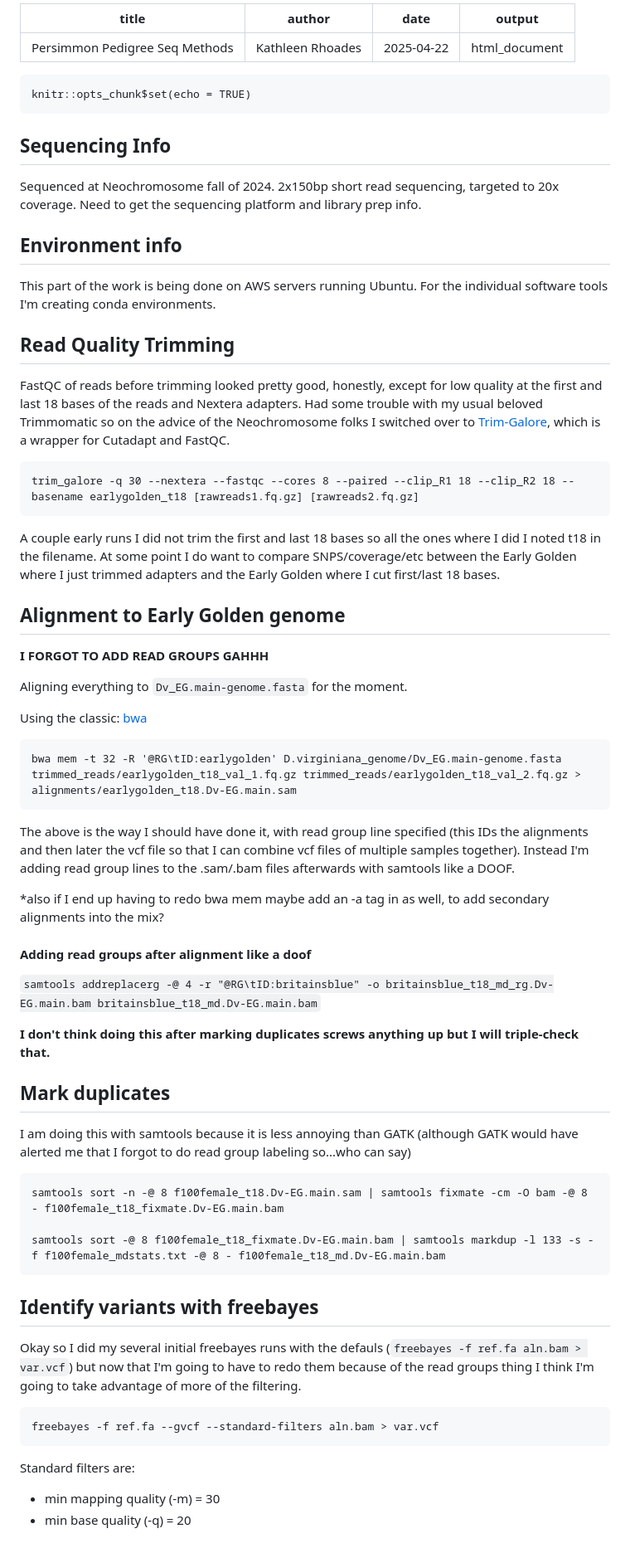
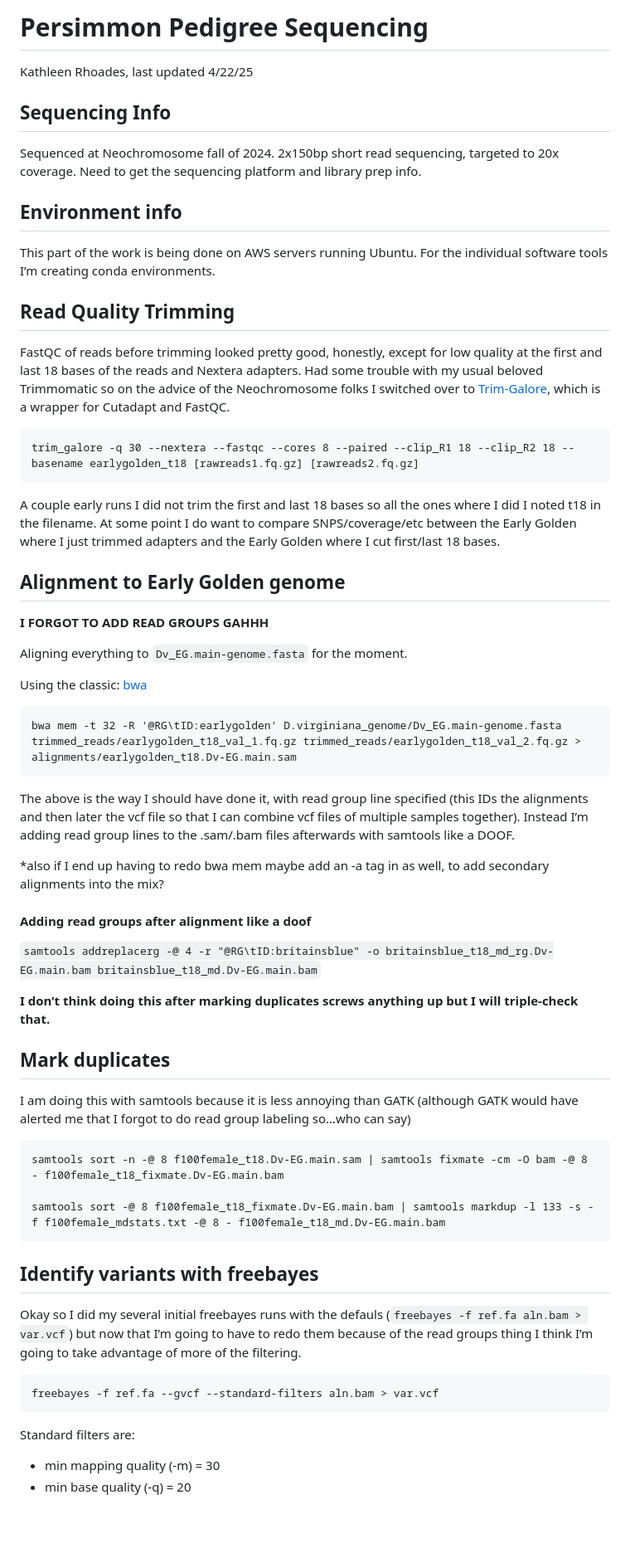
Before and after one commit to KEBRhoades/Dvi-pedigree-seq, a Markdown page: index.md, the part around the change. Shown: that part at 83% size. Rendered like a GitHub page; blank space fills up the shorter version.

Commit message:
Update index.md
Rmd not friendly with md apparently

````diff
--- a/index.md
+++ b/index.md
@@ -1,31 +1,32 @@
----
-title: "Persimmon Pedigree Seq Methods"
-author: "Kathleen Rhoades"
-date: "2025-04-22"
-output: html_document
----
-
-```{r setup, include=FALSE}
-knitr::opts_chunk$set(echo = TRUE)
-```
+# Persimmon Pedigree Sequencing
+Kathleen Rhoades, last updated 4/22/25
 
 ## Sequencing Info
 
-Sequenced at Neochromosome fall of 2024. 2x150bp short read sequencing, targeted to 20x coverage. Need to get the sequencing platform and library prep info.
-
+Sequenced at Neochromosome fall of 2024. 2x150bp short read sequencing,
+targeted to 20x coverage. Need to get the sequencing platform and
+library prep info.
 
 ## Environment info
 
-This part of the work is being done on AWS servers running Ubuntu. For the individual software tools I'm creating conda environments.
+This part of the work is being done on AWS servers running Ubuntu. For
+the individual software tools I’m creating conda environments.
 
 ## Read Quality Trimming
 
-FastQC of reads before trimming looked pretty good, honestly, except for low quality at the first and last 18 bases of the reads and Nextera adapters. Had some trouble with my usual beloved Trimmomatic so on the advice of the Neochromosome folks I switched over to [Trim-Galore](https://github.com/FelixKrueger/TrimGalore), which is a wrapper for Cutadapt and FastQC.
+FastQC of reads before trimming looked pretty good, honestly, except for
+low quality at the first and last 18 bases of the reads and Nextera
+adapters. Had some trouble with my usual beloved Trimmomatic so on the
+advice of the Neochromosome folks I switched over to
+[Trim-Galore](https://github.com/FelixKrueger/TrimGalore), which is a
+wrapper for Cutadapt and FastQC.
 
-```
-trim_galore -q 30 --nextera --fastqc --cores 8 --paired --clip_R1 18 --clip_R2 18 --basename earlygolden_t18 [rawreads1.fq.gz] [rawreads2.fq.gz]
-```
-A couple early runs I did not trim the first and last 18 bases so all the ones where I did I noted t18 in the filename. At some point I do want to compare SNPS/coverage/etc between the Early Golden where I just trimmed adapters and the Early Golden where I cut first/last 18 bases.
+    trim_galore -q 30 --nextera --fastqc --cores 8 --paired --clip_R1 18 --clip_R2 18 --basename earlygolden_t18 [rawreads1.fq.gz] [rawreads2.fq.gz]
+
+A couple early runs I did not trim the first and last 18 bases so all
+the ones where I did I noted t18 in the filename. At some point I do
+want to compare SNPS/coverage/etc between the Early Golden where I just
+trimmed adapters and the Early Golden where I cut first/last 18 bases.
 
 ## Alignment to Early Golden genome
 
@@ -35,38 +36,44 @@ Aligning everything to `Dv_EG.main-genome.fasta` for the moment.
 
 Using the classic: [bwa](https://bio-bwa.sourceforge.net/bwa.shtml)
 
-```
-bwa mem -t 32 -R '@RG\tID:earlygolden' D.virginiana_genome/Dv_EG.main-genome.fasta trimmed_reads/earlygolden_t18_val_1.fq.gz trimmed_reads/earlygolden_t18_val_2.fq.gz > alignments/earlygolden_t18.Dv-EG.main.sam
-```
+    bwa mem -t 32 -R '@RG\tID:earlygolden' D.virginiana_genome/Dv_EG.main-genome.fasta trimmed_reads/earlygolden_t18_val_1.fq.gz trimmed_reads/earlygolden_t18_val_2.fq.gz > alignments/earlygolden_t18.Dv-EG.main.sam
 
-The above is the way I should have done it, with read group line specified (this IDs the alignments and then later the vcf file so that I can combine vcf files of multiple samples together). Instead I'm adding read group lines to the .sam/.bam files afterwards with samtools like a DOOF.
+The above is the way I should have done it, with read group line
+specified (this IDs the alignments and then later the vcf file so that I
+can combine vcf files of multiple samples together). Instead I’m adding
+read group lines to the .sam/.bam files afterwards with samtools like a
+DOOF.
 
-*also if I end up having to redo bwa mem maybe add an -a tag in as well, to add secondary alignments into the mix?
+\*also if I end up having to redo bwa mem maybe add an -a tag in as
+well, to add secondary alignments into the mix?
 
 #### Adding read groups after alignment like a doof
 
 `samtools addreplacerg -@ 4 -r "@RG\tID:britainsblue" -o britainsblue_t18_md_rg.Dv-EG.main.bam britainsblue_t18_md.Dv-EG.main.bam`
 
-**I don't think doing this after marking duplicates screws anything up but I will triple-check that.**
+**I don’t think doing this after marking duplicates screws anything up
+but I will triple-check that.**
 
 ## Mark duplicates
 
-I am doing this with samtools because it is less annoying than GATK (although GATK would have alerted me that I forgot to do read group labeling so...who can say)
+I am doing this with samtools because it is less annoying than GATK
+(although GATK would have alerted me that I forgot to do read group
+labeling so…who can say)
 
-```
-samtools sort -n -@ 8 f100female_t18.Dv-EG.main.sam | samtools fixmate -cm -O bam -@ 8 - f100female_t18_fixmate.Dv-EG.main.bam
+    samtools sort -n -@ 8 f100female_t18.Dv-EG.main.sam | samtools fixmate -cm -O bam -@ 8 - f100female_t18_fixmate.Dv-EG.main.bam
 
-samtools sort -@ 8 f100female_t18_fixmate.Dv-EG.main.bam | samtools markdup -l 133 -s -f f100female_mdstats.txt -@ 8 - f100female_t18_md.Dv-EG.main.bam
-```
+    samtools sort -@ 8 f100female_t18_fixmate.Dv-EG.main.bam | samtools markdup -l 133 -s -f f100female_mdstats.txt -@ 8 - f100female_t18_md.Dv-EG.main.bam
 
 ## Identify variants with freebayes
 
-Okay so I did my several initial freebayes runs with the defauls (`freebayes -f ref.fa aln.bam > var.vcf`) but now that I'm going to have to redo them because of the read groups thing I think I'm going to take advantage of more of the filtering.
+Okay so I did my several initial freebayes runs with the defauls
+(`freebayes -f ref.fa aln.bam > var.vcf`) but now that I’m going to have
+to redo them because of the read groups thing I think I’m going to take
+advantage of more of the filtering.
 
-```
-freebayes -f ref.fa --gvcf --standard-filters aln.bam > var.vcf
-```
+    freebayes -f ref.fa --gvcf --standard-filters aln.bam > var.vcf
+
 Standard filters are:
 
-- min mapping quality (-m) = 30
-- min base quality (-q) = 20
+-   min mapping quality (-m) = 30
+-   min base quality (-q) = 20
````
